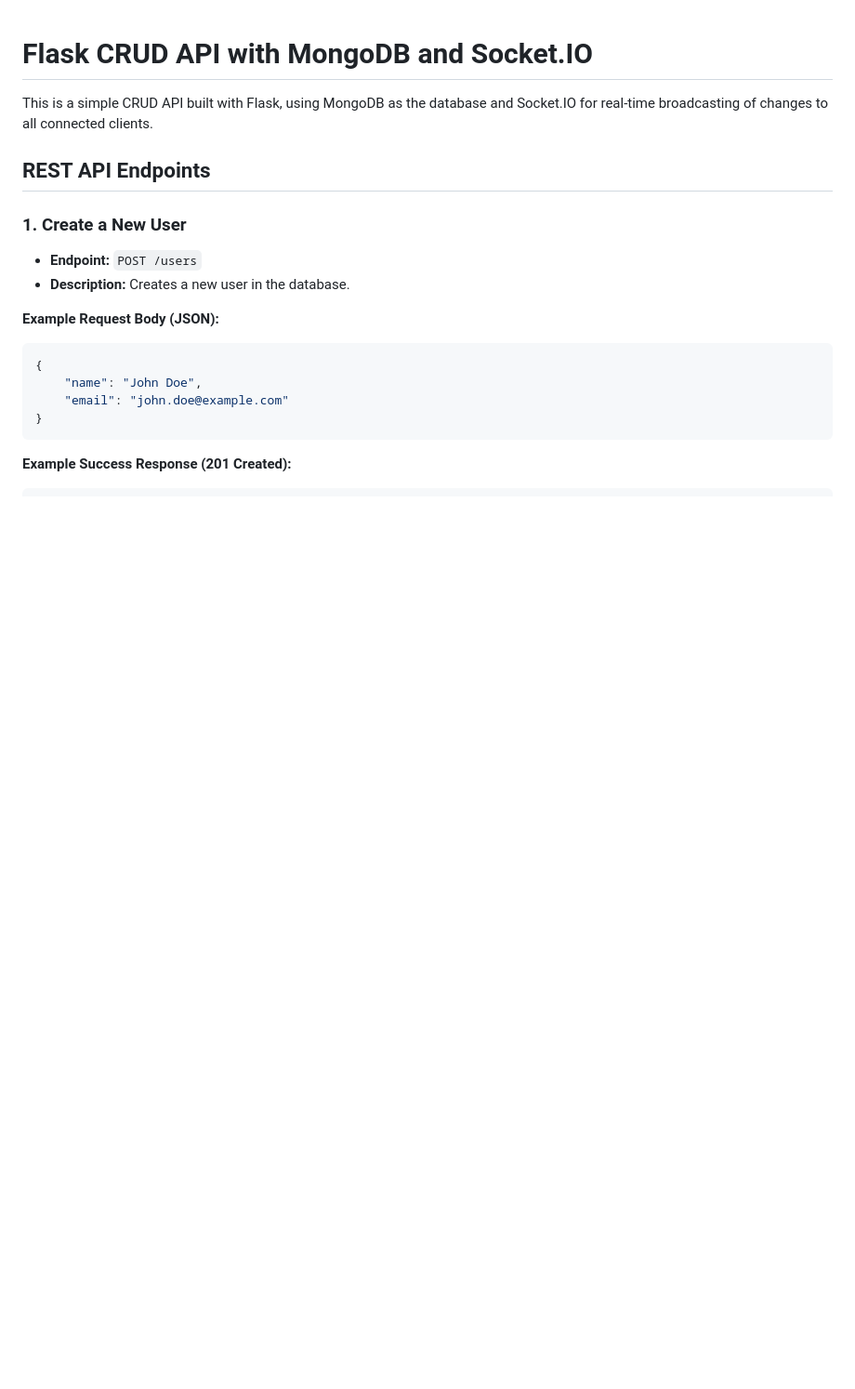
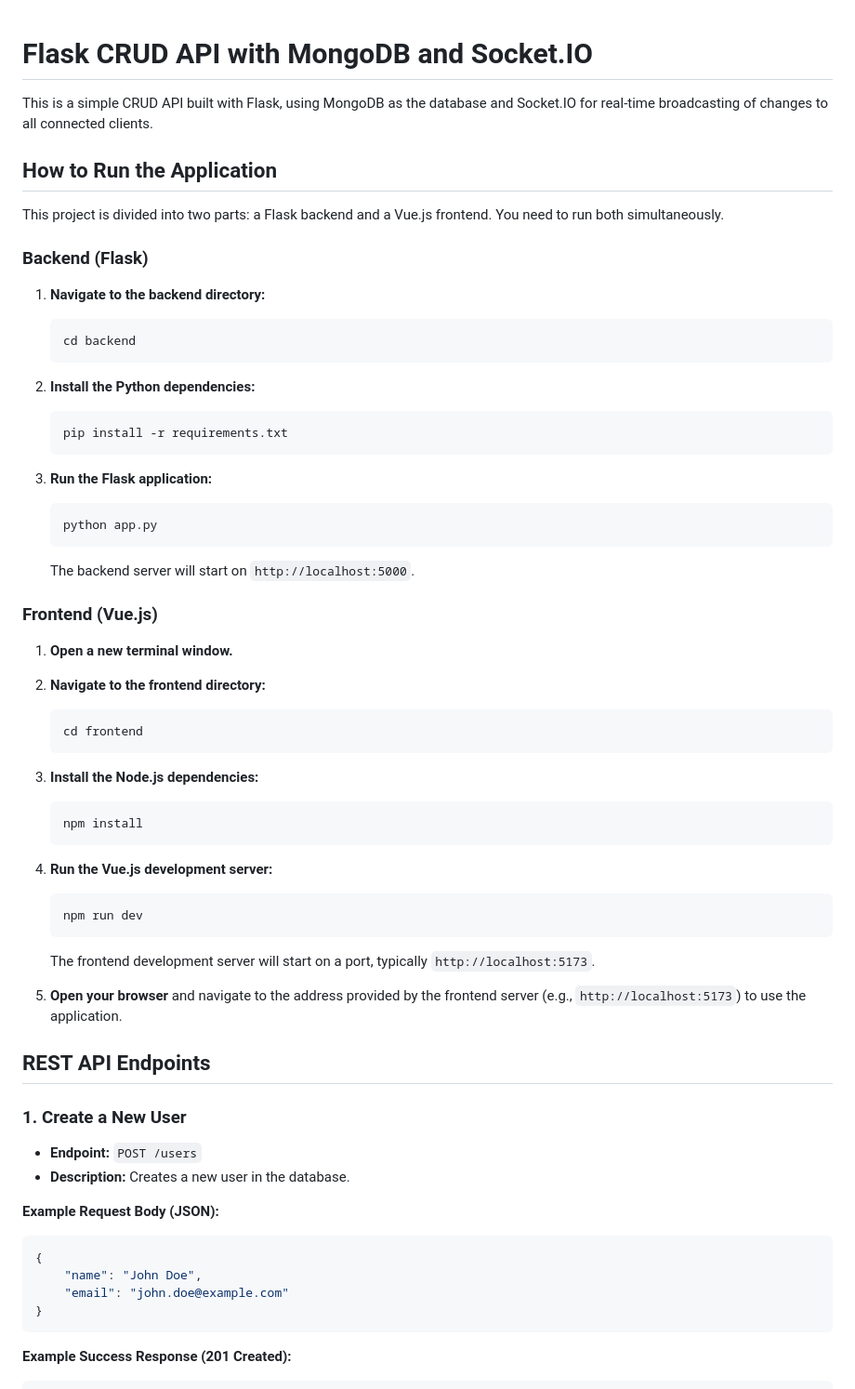
Before and after one commit to BismaWahyu/KlikSoca-Base-Code, a Markdown page: README.md, the part around the change. Shown at 93% size. Rendered like a GitHub page; blank space fills up the shorter version.

````diff
--- a/README.md
+++ b/README.md
@@ -1,6 +1,50 @@
 # Flask CRUD API with MongoDB and Socket.IO
 
 This is a simple CRUD API built with Flask, using MongoDB as the database and Socket.IO for real-time broadcasting of changes to all connected clients.
+
+## How to Run the Application
+
+This project is divided into two parts: a Flask backend and a Vue.js frontend. You need to run both simultaneously.
+
+### Backend (Flask)
+
+1.  **Navigate to the backend directory:**
+    ```bash
+    cd backend
+    ```
+
+2.  **Install the Python dependencies:**
+    ```bash
+    pip install -r requirements.txt
+    ```
+
+3.  **Run the Flask application:**
+    ```bash
+    python app.py
+    ```
+    The backend server will start on `http://localhost:5000`.
+
+### Frontend (Vue.js)
+
+1.  **Open a new terminal window.**
+
+2.  **Navigate to the frontend directory:**
+    ```bash
+    cd frontend
+    ```
+
+3.  **Install the Node.js dependencies:**
+    ```bash
+    npm install
+    ```
+
+4.  **Run the Vue.js development server:**
+    ```bash
+    npm run dev
+    ```
+    The frontend development server will start on a port, typically `http://localhost:5173`.
+
+5.  **Open your browser** and navigate to the address provided by the frontend server (e.g., `http://localhost:5173`) to use the application.
 
 ## REST API Endpoints
 
````
